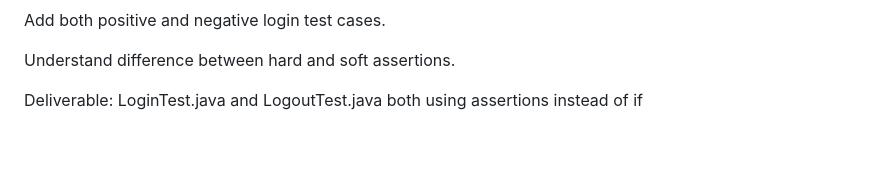
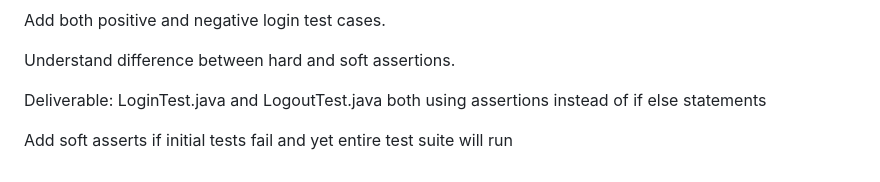
Before and after one commit to Heisenberg57/SwagLabsAutomation, a Markdown page: README.md, the part around the change. Rendered like a GitHub page; blank space fills up the shorter version.

Commit message:
Clarify deliverable and add soft asserts note
Updated deliverable description to specify 'if else statements' and added note about soft asserts.

```diff
--- a/README.md
+++ b/README.md
@@ -105,4 +105,6 @@ Add both positive and negative login test cases.
 
 Understand difference between hard and soft assertions.
 
- Deliverable: LoginTest.java and LogoutTest.java both using assertions instead of if
+ Deliverable: LoginTest.java and LogoutTest.java both using assertions instead of if else statements
+
+ Add soft asserts if initial tests fail and yet entire test suite will run
```
